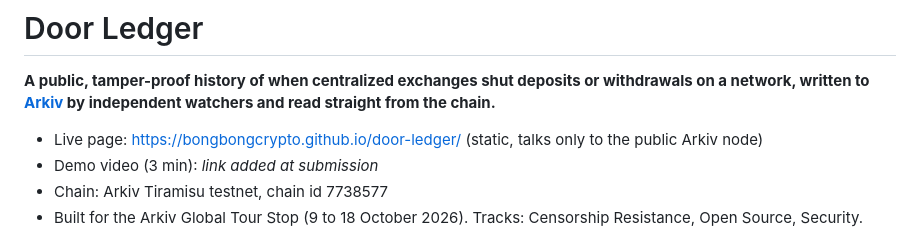
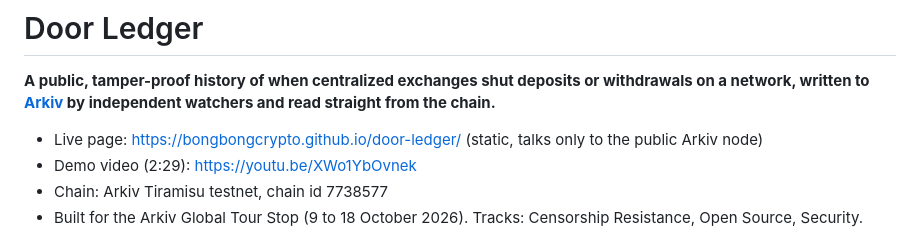
Before and after one commit to bongbongcrypto/door-ledger, a Markdown page: README.md, the part around the change. GitHub-like rendering.

Commit message:
docs: link the demo video
Co-Authored-By: Claude Opus 5.5 <noreply@anthropic.com>

```diff
--- a/README.md
+++ b/README.md
@@ -3,7 +3,7 @@
 **A public, tamper-proof history of when centralized exchanges shut deposits or withdrawals on a network, written to [Arkiv](https://arkiv.network) by independent watchers and read straight from the chain.**
 
 - Live page: https://bongbongcrypto.github.io/door-ledger/ (static, talks only to the public Arkiv node)
-- Demo video (3 min): _link added at submission_
+- Demo video (2:29): https://youtu.be/XWo1YbOvnek
 - Chain: Arkiv Tiramisu testnet, chain id 7738577
 - Built for the Arkiv Global Tour Stop (9 to 18 October 2026). Tracks: Censorship Resistance, Open Source, Security.
 
```
